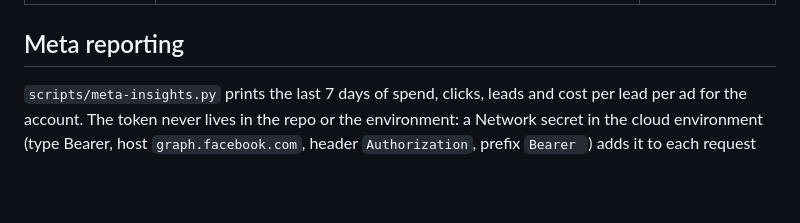
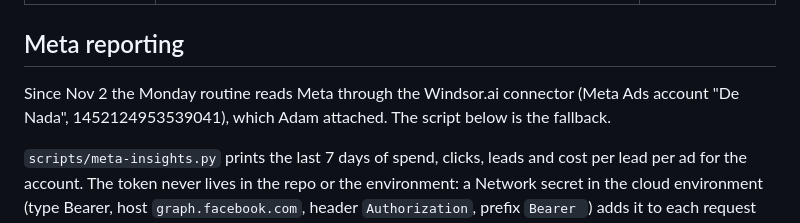
Before and after one commit to millmz/denadatequila, a Markdown page: email/GROWTH.md, the part around the change. Drawn GitHub-style; blank space fills up the shorter version.

```diff
--- a/email/GROWTH.md
+++ b/email/GROWTH.md
@@ -22,6 +22,10 @@ on all of it.
 | Referral line in Behind the Bar | Each recipe email ends with a line linking to `recipes.html?utm_source=klaviyo&utm_medium=email&utm_campaign=btb-referral` | See `KLAVIYO.md`, Flow 5 |
 
 ## Meta reporting
+
+Since Nov 2 the Monday routine reads Meta through the Windsor.ai connector
+(Meta Ads account "De Nada", 1452124953539041), which Adam attached. The
+script below is the fallback.
 
 `scripts/meta-insights.py` prints the last 7 days of spend, clicks, leads and
 cost per lead per ad for the account. The token never lives in the repo or
```
Also changed, not shown: email/WEEKLY-LOG.md (+70 -0 lines).
